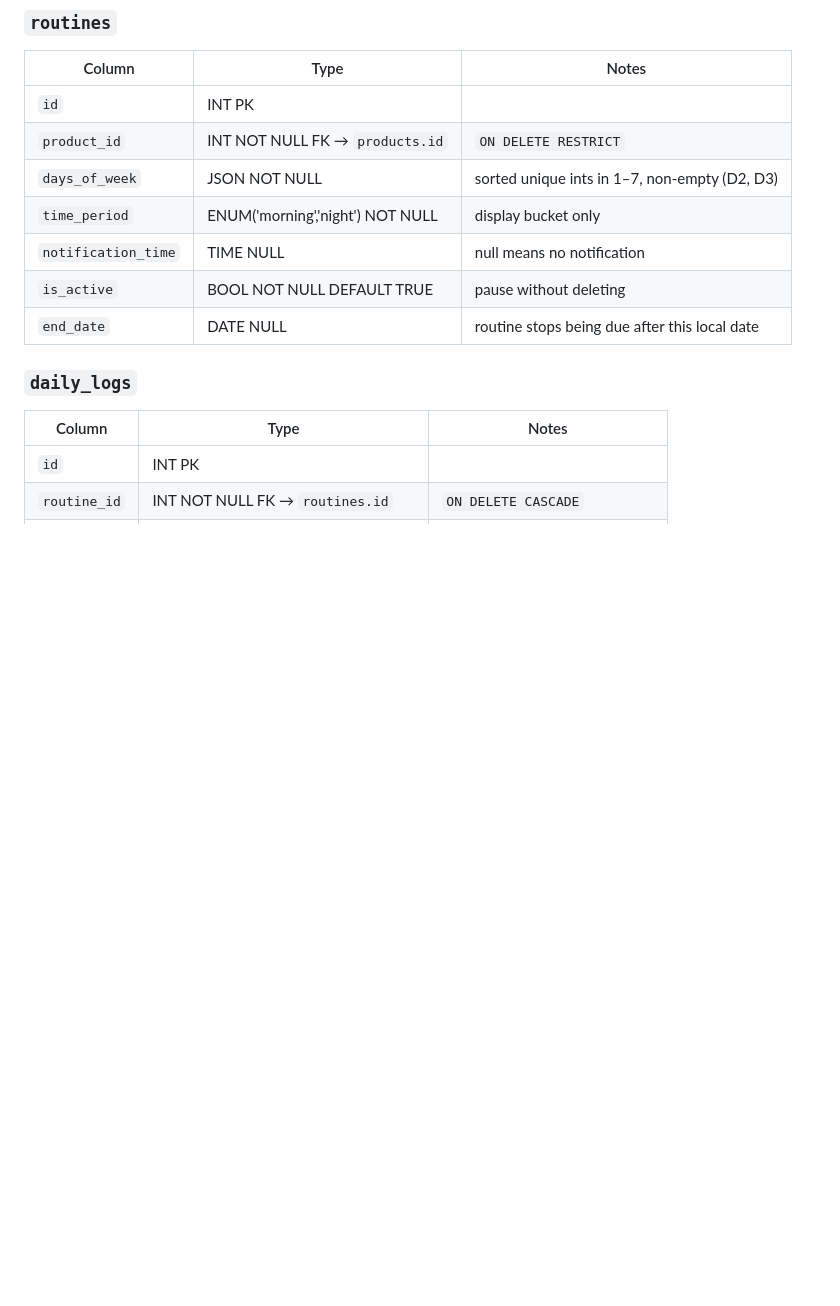
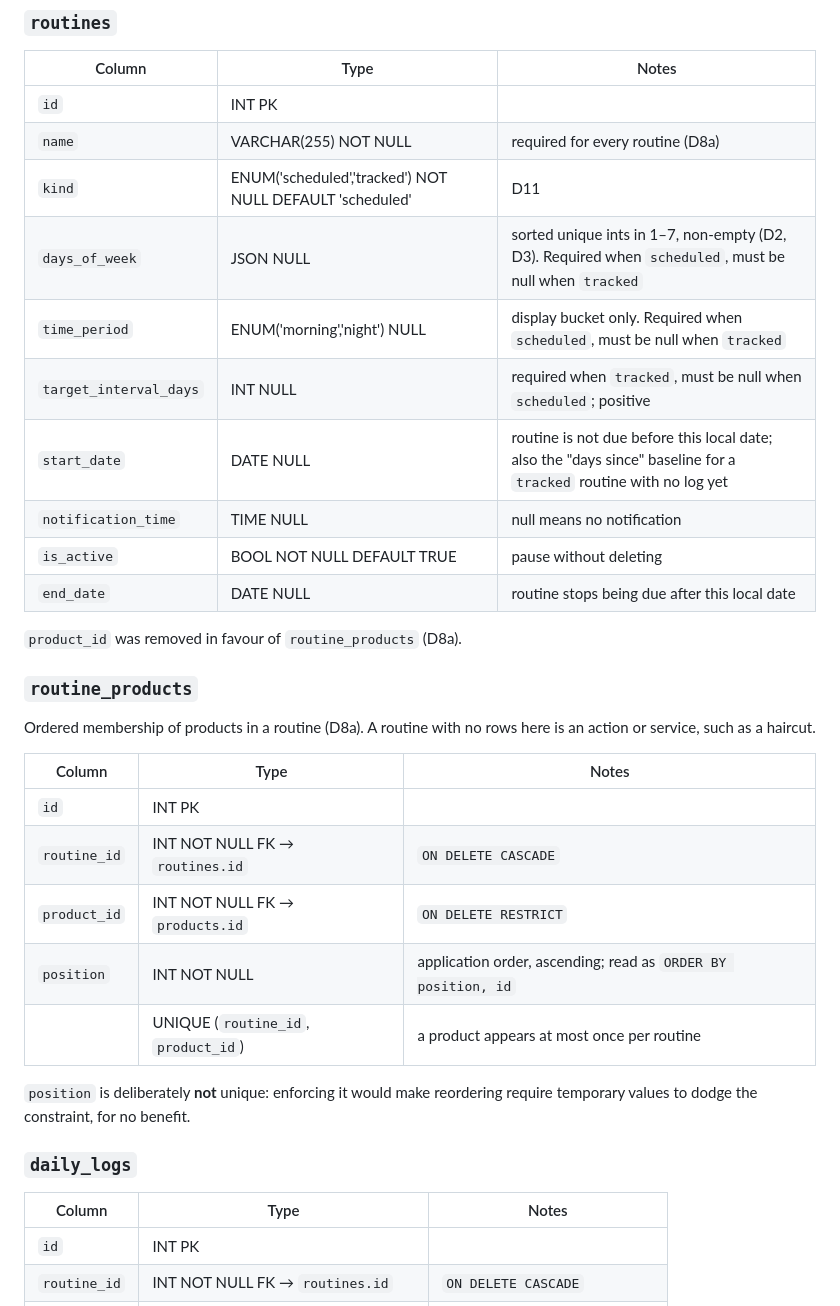
Before and after one commit to PabloGTUOC/BeautyAlarm, a Markdown page: specs.md, the part around one of its changes. Rendered like a GitHub page; blank space fills up the shorter version.

```diff
--- a/specs.md
+++ b/specs.md
@@ -91,12 +93,32 @@ All tables carry a nullable `user_id INT` per D4, unused in v1.
 | Column | Type | Notes |
 |---|---|---|
 | `id` | INT PK | |
-| `product_id` | INT NOT NULL FK → `products.id` | `ON DELETE RESTRICT` |
-| `days_of_week` | JSON NOT NULL | sorted unique ints in 1–7, non-empty (D2, D3) |
-| `time_period` | ENUM('morning','night') NOT NULL | display bucket only |
+| `name` | VARCHAR(255) NOT NULL | required for every routine (D8a) |
+| `kind` | ENUM('scheduled','tracked') NOT NULL DEFAULT 'scheduled' | D11 |
+| `days_of_week` | JSON NULL | sorted unique ints in 1–7, non-empty (D2, D3). Required when `scheduled`, must be null when `tracked` |
+| `time_period` | ENUM('morning','night') NULL | display bucket only. Required when `scheduled`, must be null when `tracked` |
+| `target_interval_days` | INT NULL | required when `tracked`, must be null when `scheduled`; positive |
+| `start_date` | DATE NULL | routine is not due before this local date; also the "days since" baseline for a `tracked` routine with no log yet |
 | `notification_time` | TIME NULL | null means no notification |
 | `is_active` | BOOL NOT NULL DEFAULT TRUE | pause without deleting |
 | `end_date` | DATE NULL | routine stops being due after this local date |
+
+`product_id` was removed in favour of `routine_products` (D8a).
+
+### `routine_products`
+Ordered membership of products in a routine (D8a). A routine with no rows here
+is an action or service, such as a haircut.
+
+| Column | Type | Notes |
+|---|---|---|
+| `id` | INT PK | |
+| `routine_id` | INT NOT NULL FK → `routines.id` | `ON DELETE CASCADE` |
+| `product_id` | INT NOT NULL FK → `products.id` | `ON DELETE RESTRICT` |
+| `position` | INT NOT NULL | application order, ascending; read as `ORDER BY position, id` |
+| | UNIQUE (`routine_id`, `product_id`) | a product appears at most once per routine |
+
+`position` is deliberately **not** unique: enforcing it would make reordering
+require temporary values to dodge the constraint, for no benefit.
 
 ### `daily_logs`
 | Column | Type | Notes |
```
Also changed, not shown: other parts of specs.md (+55 -16 lines).
